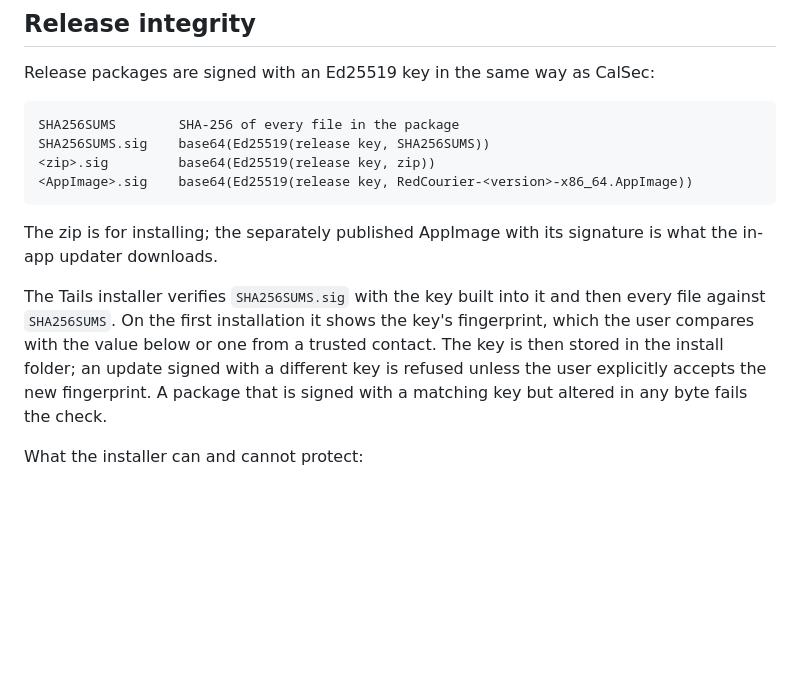
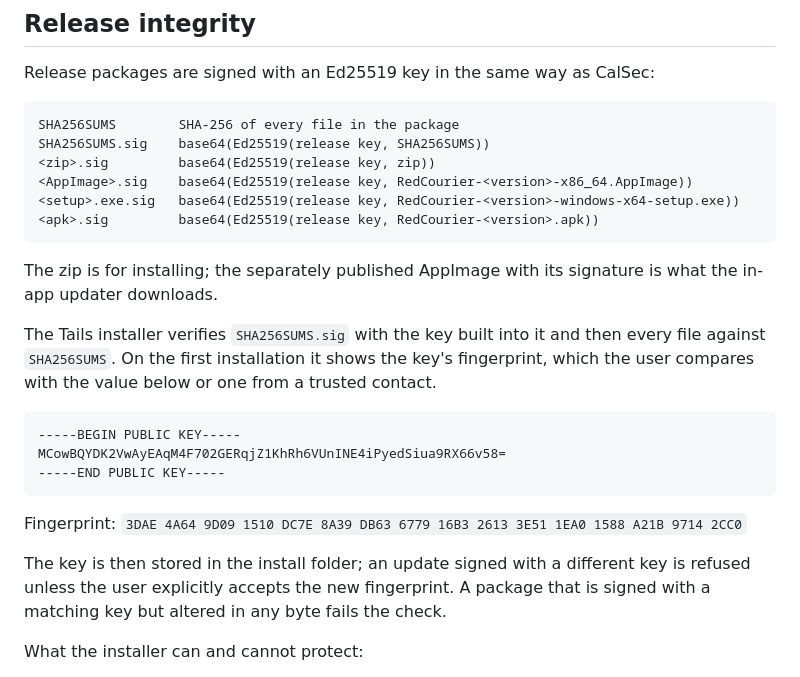
Before and after one commit to inflac/redcourier, a Markdown page: WHITEPAPER.md, the part around the change. GitHub-like rendering; blank space fills up the shorter version.

````diff
--- a/WHITEPAPER.md
+++ b/WHITEPAPER.md
@@ -382,6 +382,8 @@ SHA256SUMS        SHA-256 of every file in the package
 SHA256SUMS.sig    base64(Ed25519(release key, SHA256SUMS))
 <zip>.sig         base64(Ed25519(release key, zip))
 <AppImage>.sig    base64(Ed25519(release key, RedCourier-<version>-x86_64.AppImage))
+<setup>.exe.sig   base64(Ed25519(release key, RedCourier-<version>-windows-x64-setup.exe))
+<apk>.sig         base64(Ed25519(release key, RedCourier-<version>.apk))
 ```
 
 The zip is for installing; the separately published AppImage with its
@@ -390,7 +392,17 @@ signature is what the in-app updater downloads.
 The Tails installer verifies `SHA256SUMS.sig` with the key built into it and
 then every file against `SHA256SUMS`. On the first installation it shows the
 key's fingerprint, which the user compares with the value below or one from a
-trusted contact. The key is then stored in the install folder; an update
+trusted contact.
+
+```text
+-----BEGIN PUBLIC KEY-----
+MCowBQYDK2VwAyEAqM4F702GERqjZ1KhRh6VUnINE4iPyedSiua9RX66v58=
+-----END PUBLIC KEY-----
+```
+
+Fingerprint: `3DAE 4A64 9D09 1510 DC7E 8A39 DB63 6779 16B3 2613 3E51 1EA0 1588 A21B 9714 2CC0`
+
+The key is then stored in the install folder; an update
 signed with a different key is refused unless the user explicitly accepts the
 new fingerprint. A package that is signed with a matching key but altered in
 any byte fails the check.
````
Also changed, not shown: README.md (+13 -1 lines).
